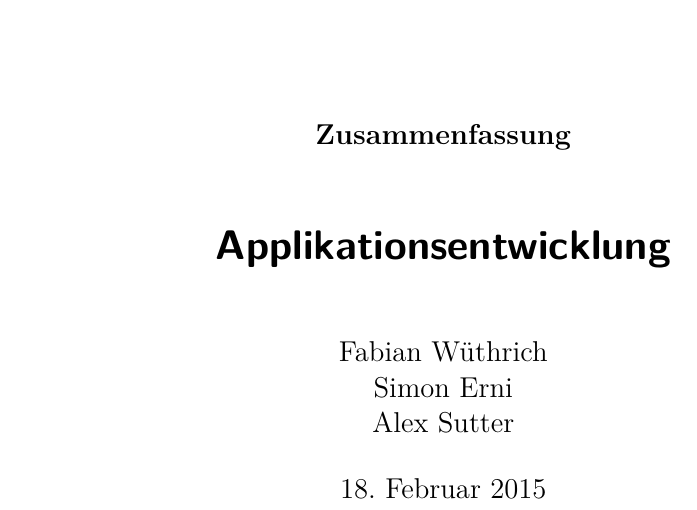
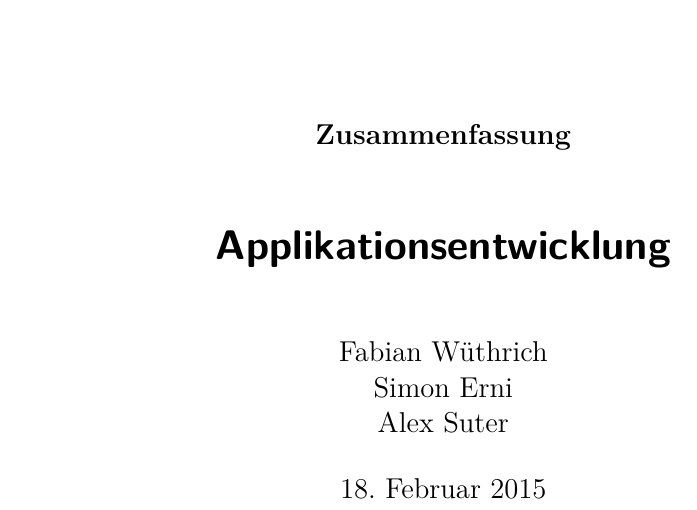
Before and after one commit to studentbox/zusammenfassung-appe, a LaTeX document (Zusammenfassung_APPE_15FS.tex): part of page 1 of 2, cut so that both start at the same text. Compiled offline with pdfLaTeX.

Commit message:
Sutter mit eim t

```diff
--- a/Zusammenfassung_APPE_15FS.tex
+++ b/Zusammenfassung_APPE_15FS.tex
@@ -75,7 +75,7 @@
 \subtitle{}
 \author{Fabian Wüthrich \\
 	Simon Erni \\
-	Alex Sutter}
+	Alex Suter}
 \date{\today}
 
 \maketitle
```
